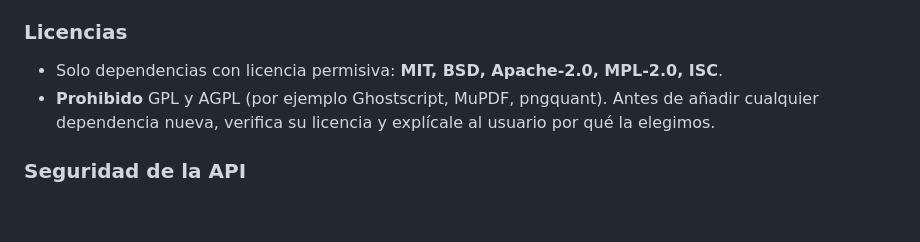
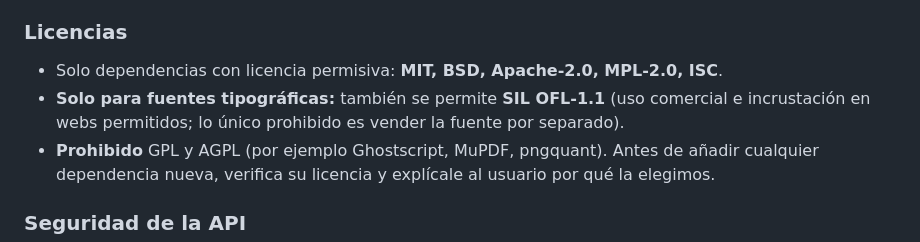
Before and after one commit to jpguarin/toolito, a Markdown page: CLAUDE.md, the part around the change. Rendered like a GitHub page; blank space fills up the shorter version.

Commit message:
docs: align theme tokens, document self-hosted fonts and allow OFL
Co-Authored-By: Claude Opus 5.5 <noreply@anthropic.com>

```diff
--- a/CLAUDE.md
+++ b/CLAUDE.md
@@ -127,6 +127,7 @@ npm run build
 
 ### Licencias
 - Solo dependencias con licencia permisiva: **MIT, BSD, Apache-2.0, MPL-2.0, ISC**.
+- **Solo para fuentes tipográficas:** también se permite **SIL OFL-1.1** (uso comercial e incrustación en webs permitidos; lo único prohibido es vender la fuente por separado).
 - **Prohibido** GPL y AGPL (por ejemplo Ghostscript, MuPDF, pngquant). Antes de añadir cualquier dependencia nueva, verifica su licencia y explícale al usuario por qué la elegimos.
 
 ### Seguridad de la API
```
Also changed, not shown: design/BRAND-BOOK.md (+1 -2 lines), docs/THEMES.md (+4 -4 lines).
